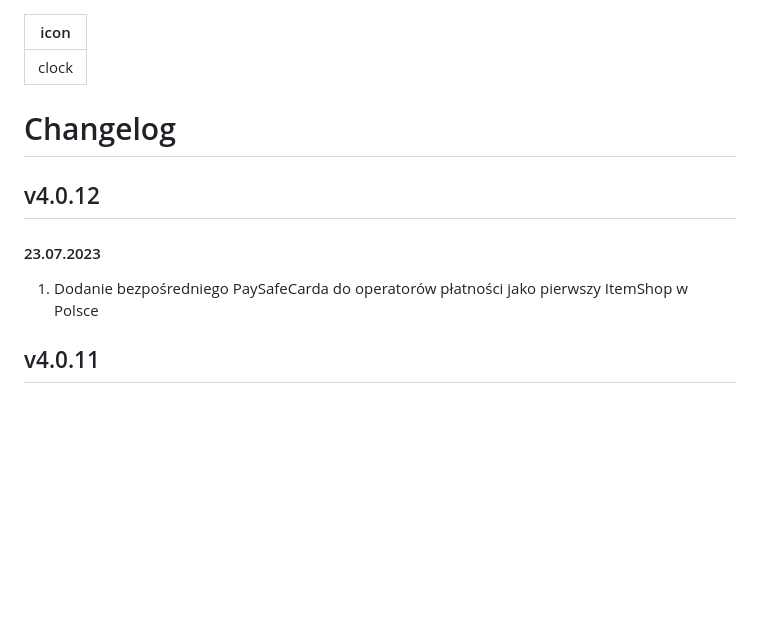
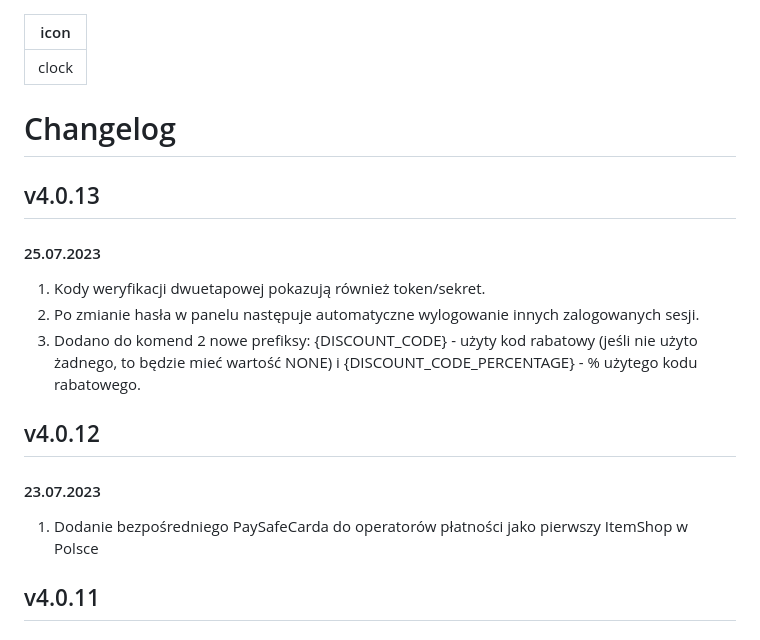
Before and after one commit to SpaceCodePoland/wiki.spaceis, a Markdown page: changelog.md, the part around the change. Drawn GitHub-style; blank space fills up the shorter version.

Commit message:
changelog

```diff
--- a/changelog.md
+++ b/changelog.md
@@ -4,10 +4,19 @@ icon: clock
 
 # Changelog
 
+## v4.0.13
+
+#### 25.07.2023
+1. Kody weryfikacji dwuetapowej pokazują również token/sekret.
+2. Po zmianie hasła w panelu następuje automatyczne wylogowanie innych zalogowanych sesji.
+3. Dodano do komend 2 nowe prefiksy: {DISCOUNT_CODE} - użyty kod rabatowy (jeśli nie użyto żadnego, to będzie mieć wartość NONE) i {DISCOUNT_CODE_PERCENTAGE} - % użytego kodu rabatowego.
+
+
 ## v4.0.12
 
 #### 23.07.2023
 1. Dodanie bezpośredniego PaySafeCarda do operatorów płatności jako pierwszy ItemShop w Polsce
+
 
 ## v4.0.11
 
```
